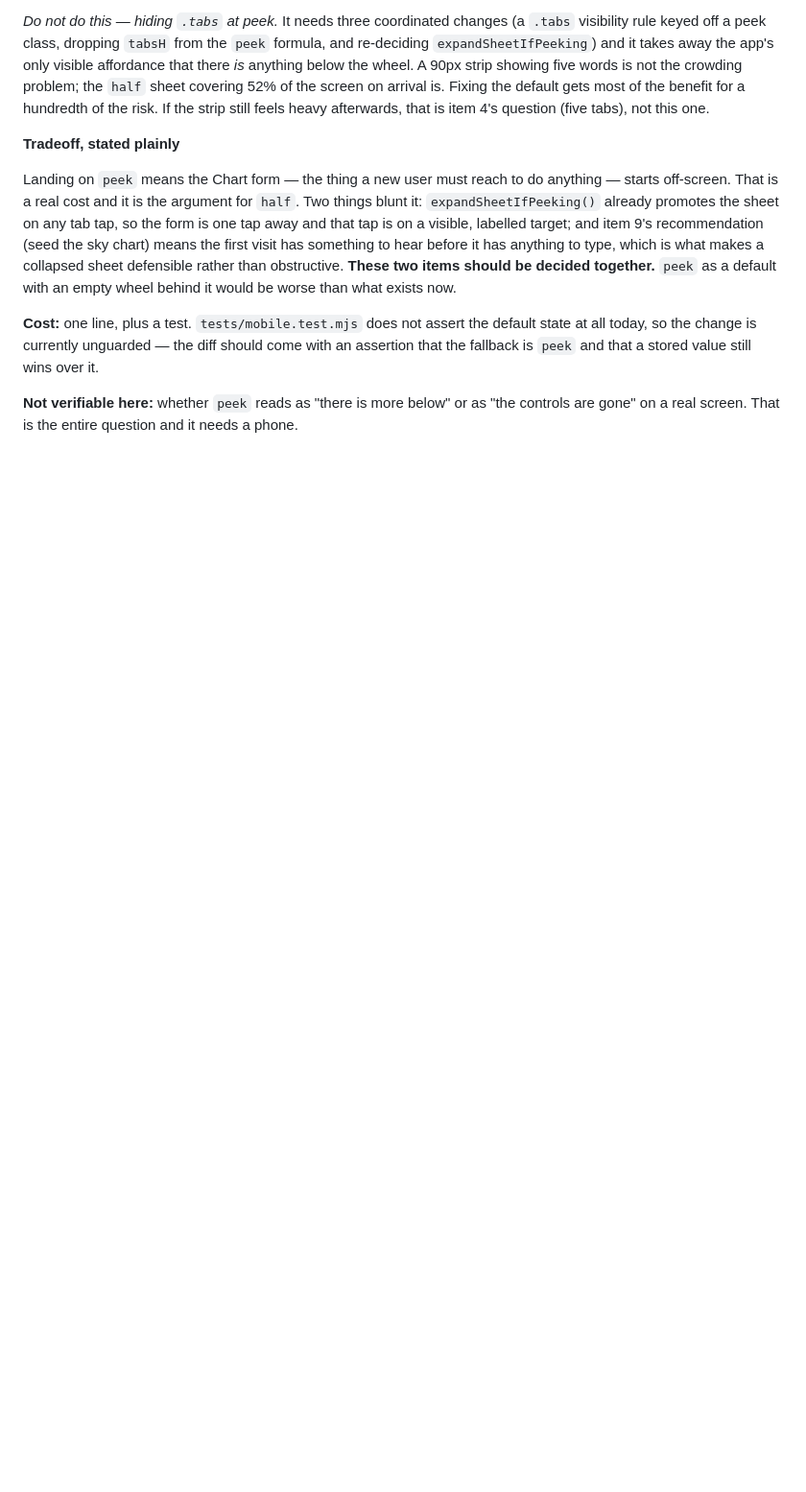
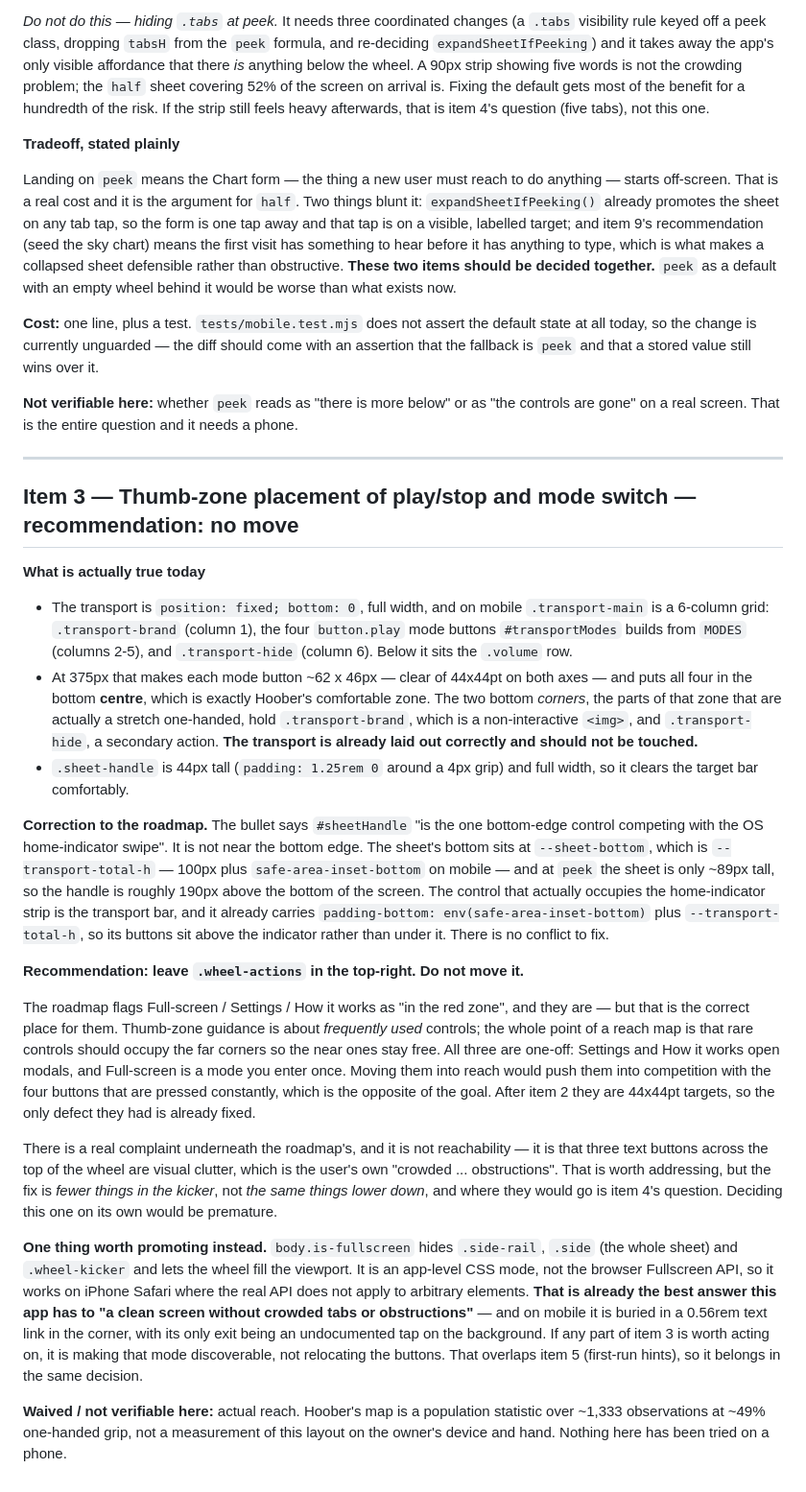
Before and after one commit to ramramstudios/astropitch-ai, a Markdown page: research/mobile-ux-run-log.md, the part around the change. Shown at 96% size. Drawn GitHub-style; blank space fills up the shorter version.

Commit message:
mobile-ux: item 3 — recommendation on thumb-zone placement (no move)
Not shipped: moving the top-right controls is the owner's call. Investigation
plus the reasoning for leaving them.

The transport is already correct: four ~62x46px mode buttons in the bottom
centre, with the two bottom corners holding a non-interactive brand image and
the secondary Hide button.

Corrects the roadmap on #sheetHandle: it is not a bottom-edge control. The
sheet bottom sits at --sheet-bottom (100px plus the inset on mobile) and at
peek the sheet is ~89px tall, so the handle is ~190px above the screen edge.
The transport occupies that strip and already pads for the home indicator.

Recommends leaving .wheel-actions in the top-right — thumb-zone guidance
argues for putting rare controls in the far corner, and all three are
one-off. The real complaint underneath is visual clutter, whose fix is fewer
things in the kicker, which is item 4's decision.

Notes that body.is-fullscreen already hides the sheet, rail and kicker and is
the app's best existing answer to a clean screen, but is buried in a 0.56rem
corner link with an undocumented exit.

```diff
--- a/research/mobile-ux-run-log.md
+++ b/research/mobile-ux-run-log.md
@@ -513,3 +513,69 @@ value still wins over it.
 **Not verifiable here:** whether `peek` reads as "there is more below" or as
 "the controls are gone" on a real screen. That is the entire question and it
 needs a phone.
+
+---
+
+## Item 3 — Thumb-zone placement of play/stop and mode switch — **recommendation: no move**
+
+**What is actually true today**
+
+- The transport is `position: fixed; bottom: 0`, full width, and on mobile
+  `.transport-main` is a 6-column grid: `.transport-brand` (column 1), the
+  four `button.play` mode buttons `#transportModes` builds from `MODES`
+  (columns 2-5), and `.transport-hide` (column 6). Below it sits the
+  `.volume` row.
+- At 375px that makes each mode button ~62 x 46px — clear of 44x44pt on both
+  axes — and puts all four in the bottom **centre**, which is exactly
+  Hoober's comfortable zone. The two bottom *corners*, the parts of that zone
+  that are actually a stretch one-handed, hold `.transport-brand`, which is a
+  non-interactive `<img>`, and `.transport-hide`, a secondary action. **The
+  transport is already laid out correctly and should not be touched.**
+- `.sheet-handle` is 44px tall (`padding: 1.25rem 0` around a 4px grip) and
+  full width, so it clears the target bar comfortably.
+
+**Correction to the roadmap.** The bullet says `#sheetHandle` "is the one
+bottom-edge control competing with the OS home-indicator swipe". It is not
+near the bottom edge. The sheet's bottom sits at `--sheet-bottom`, which is
+`--transport-total-h` — 100px plus `safe-area-inset-bottom` on mobile — and
+at `peek` the sheet is only ~89px tall, so the handle is roughly 190px above
+the bottom of the screen. The control that actually occupies the home-indicator
+strip is the transport bar, and it already carries
+`padding-bottom: env(safe-area-inset-bottom)` plus `--transport-total-h`, so
+its buttons sit above the indicator rather than under it. There is no
+conflict to fix.
+
+**Recommendation: leave `.wheel-actions` in the top-right. Do not move it.**
+
+The roadmap flags Full-screen / Settings / How it works as "in the red zone",
+and they are — but that is the correct place for them. Thumb-zone guidance is
+about *frequently used* controls; the whole point of a reach map is that rare
+controls should occupy the far corners so the near ones stay free. All three
+are one-off: Settings and How it works open modals, and Full-screen is a mode
+you enter once. Moving them into reach would push them into competition with
+the four buttons that are pressed constantly, which is the opposite of the
+goal. After item 2 they are 44x44pt targets, so the only defect they had is
+already fixed.
+
+There is a real complaint underneath the roadmap's, and it is not
+reachability — it is that three text buttons across the top of the wheel are
+visual clutter, which is the user's own "crowded ... obstructions". That is
+worth addressing, but the fix is *fewer things in the kicker*, not *the same
+things lower down*, and where they would go is item 4's question. Deciding
+this one on its own would be premature.
+
+**One thing worth promoting instead.** `body.is-fullscreen` hides
+`.side-rail`, `.side` (the whole sheet) and `.wheel-kicker` and lets the
+wheel fill the viewport. It is an app-level CSS mode, not the browser
+Fullscreen API, so it works on iPhone Safari where the real API does not
+apply to arbitrary elements. **That is already the best answer this app has
+to "a clean screen without crowded tabs or obstructions"** — and on mobile it
+is buried in a 0.56rem text link in the corner, with its only exit being an
+undocumented tap on the background. If any part of item 3 is worth acting on,
+it is making that mode discoverable, not relocating the buttons. That
+overlaps item 5 (first-run hints), so it belongs in the same decision.
+
+**Waived / not verifiable here:** actual reach. Hoober's map is a population
+statistic over ~1,333 observations at ~49% one-handed grip, not a measurement
+of this layout on the owner's device and hand. Nothing here has been tried on
+a phone.
```
